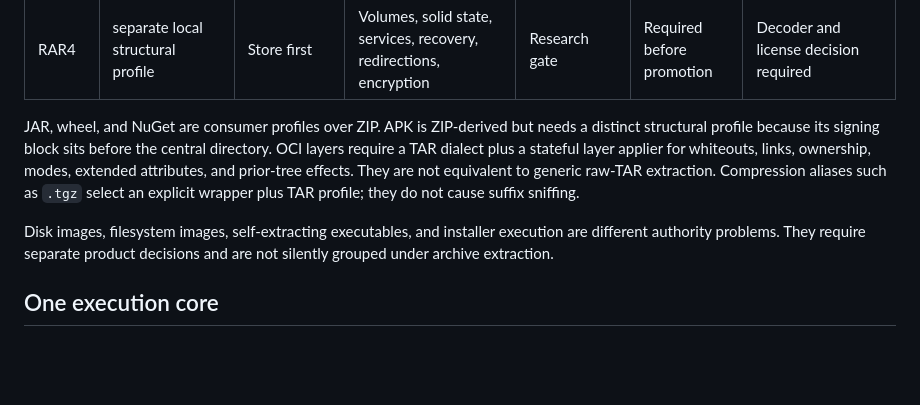
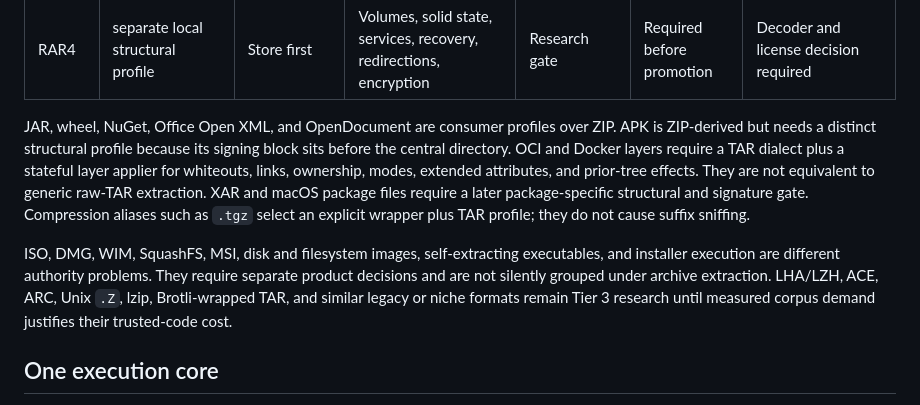
Before and after one commit to blisspixel/sealr, a Markdown page: docs/format-support.md, the part around the change. Rendered like a GitHub page; blank space fills up the shorter version.

Commit message:
docs: classify archive consumers and image formats

```diff
--- a/docs/format-support.md
+++ b/docs/format-support.md
@@ -28,9 +28,9 @@ The matrix separates structural parsing, payload decoding, advanced dialect feat
 | RAR5 | separate local structural profile | Store first | Bounded vint headers, solid state, filters, services, volumes, encryption | Research gate | Required before promotion | Decoder and license decision required |
 | RAR4 | separate local structural profile | Store first | Volumes, solid state, services, recovery, redirections, encryption | Research gate | Required before promotion | Decoder and license decision required |
 
-JAR, wheel, and NuGet are consumer profiles over ZIP. APK is ZIP-derived but needs a distinct structural profile because its signing block sits before the central directory. OCI layers require a TAR dialect plus a stateful layer applier for whiteouts, links, ownership, modes, extended attributes, and prior-tree effects. They are not equivalent to generic raw-TAR extraction. Compression aliases such as `.tgz` select an explicit wrapper plus TAR profile; they do not cause suffix sniffing.
+JAR, wheel, NuGet, Office Open XML, and OpenDocument are consumer profiles over ZIP. APK is ZIP-derived but needs a distinct structural profile because its signing block sits before the central directory. OCI and Docker layers require a TAR dialect plus a stateful layer applier for whiteouts, links, ownership, modes, extended attributes, and prior-tree effects. They are not equivalent to generic raw-TAR extraction. XAR and macOS package files require a later package-specific structural and signature gate. Compression aliases such as `.tgz` select an explicit wrapper plus TAR profile; they do not cause suffix sniffing.
 
-Disk images, filesystem images, self-extracting executables, and installer execution are different authority problems. They require separate product decisions and are not silently grouped under archive extraction.
+ISO, DMG, WIM, SquashFS, MSI, disk and filesystem images, self-extracting executables, and installer execution are different authority problems. They require separate product decisions and are not silently grouped under archive extraction. LHA/LZH, ACE, ARC, Unix `.Z`, lzip, Brotli-wrapped TAR, and similar legacy or niche formats remain Tier 3 research until measured corpus demand justifies their trusted-code cost.
 
 ## One execution core
 
```
